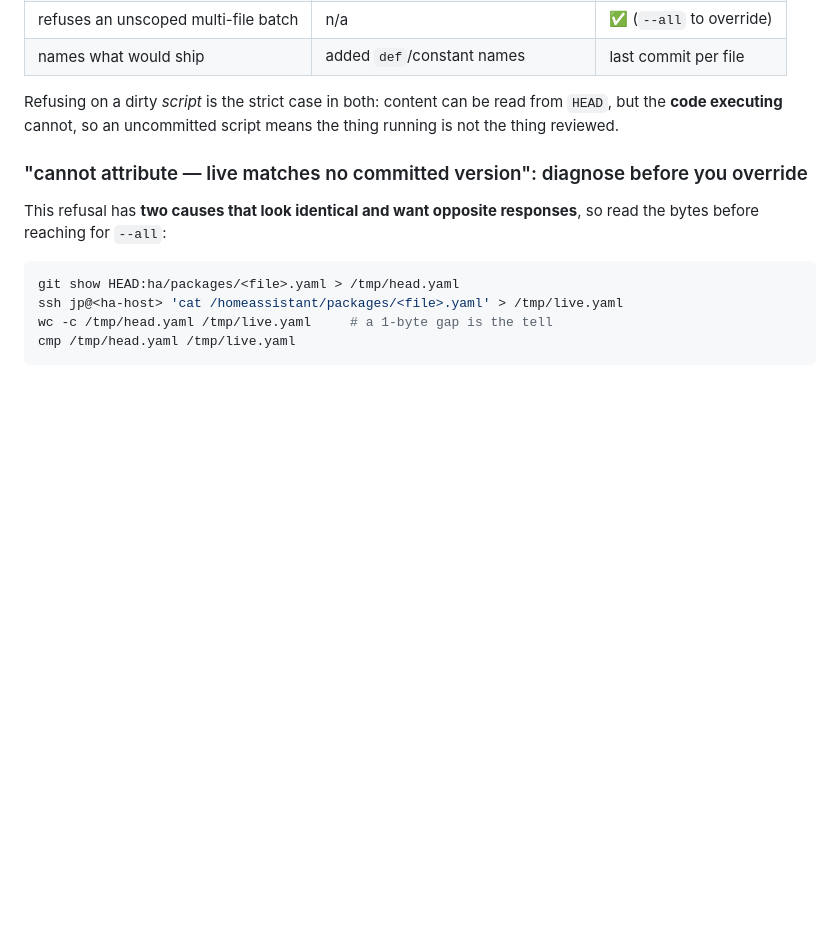
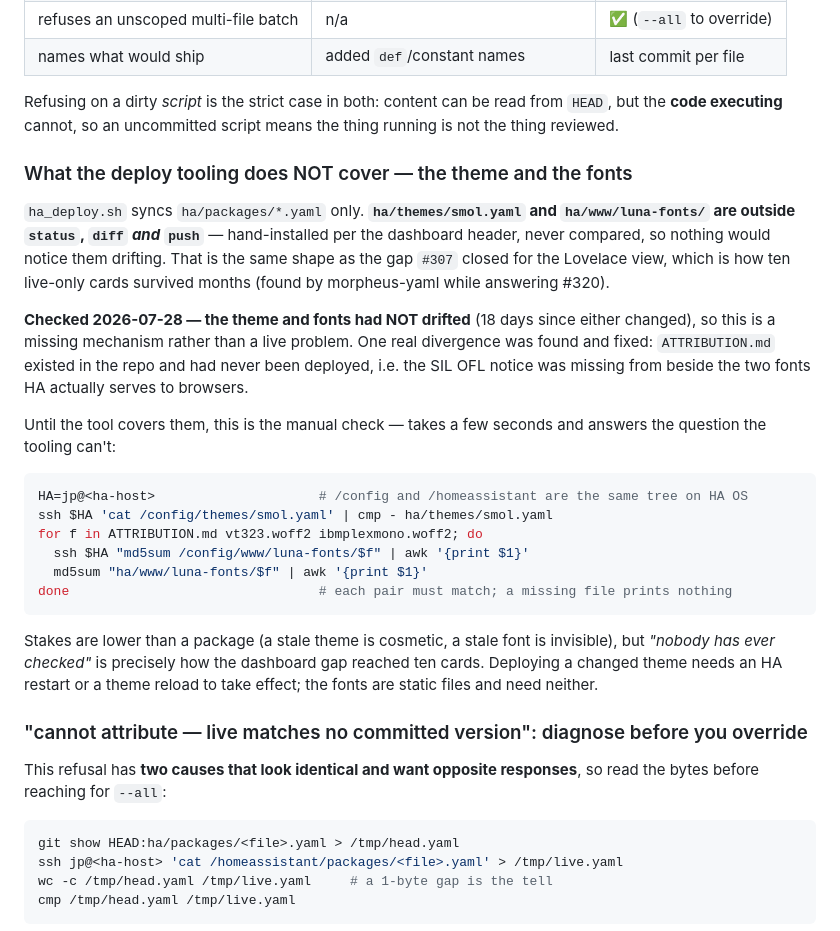
Before and after one commit to jphein/smol, a Markdown page: ha/README.md, the part around the change. GitHub-like rendering; blank space fills up the shorter version.

Commit message:
docs(ha): the theme and fonts are outside every deploy verb — checked, and one gap closed
morpheus-yaml, found while answering #320: `ha_deploy.sh` syncs `ha/packages/*.yaml`
only, so `ha/themes/smol.yaml` and `ha/www/luna-fonts/` sit outside `status`, `diff`
AND `push`. Never compared, so nothing would notice them drifting — the same shape as
the gap #307 closed for the Lovelace view, which is how ten live-only cards survived
months.

Checked rather than assumed. The theme is byte-identical live (5452 B, `cmp` clean)
and both woff2 files match by md5, with neither side touched in 18 days — so this is a
missing mechanism, not a live problem.

One real divergence, now fixed: `ATTRIBUTION.md` existed in the repo and had never
been deployed. The SIL OFL notice was absent from beside the two fonts HA actually
serves to browsers, which is the one part of that directory with a licence obligation
attached. Copied to the VM and md5-verified against the repo.

The README now carries the manual check — `cmp` for the theme, md5 pairs for the three
files — so the answer to "has anyone looked" stops being no. Deliberately not extending
`ha_deploy.sh` itself: three agents edited that file today, the drift is latent, and
bolting coverage onto a contended tool at the end of a session is the thing I declined
to do for #320 on the same reasoning.

Co-Authored-By: Claude Fable 5 <noreply@anthropic.com>

````diff
--- a/ha/README.md
+++ b/ha/README.md
@@ -423,6 +423,36 @@ Refusing on a dirty *script* is the strict case in both: content can be read fro
 **code executing** cannot, so an uncommitted script means the thing running is not the thing
 reviewed.
 
+### What the deploy tooling does NOT cover — the theme and the fonts
+
+`ha_deploy.sh` syncs `ha/packages/*.yaml` only. **`ha/themes/smol.yaml` and `ha/www/luna-fonts/`
+are outside `status`, `diff` *and* `push`** — hand-installed per the dashboard header, never
+compared, so nothing would notice them drifting. That is the same shape as the gap `#307` closed
+for the Lovelace view, which is how ten live-only cards survived months (found by morpheus-yaml
+while answering #320).
+
+**Checked 2026-07-28 — the theme and fonts had NOT drifted** (18 days since either changed), so
+this is a missing mechanism rather than a live problem. One real divergence was found and fixed:
+`ATTRIBUTION.md` existed in the repo and had never been deployed, i.e. the SIL OFL notice was
+missing from beside the two fonts HA actually serves to browsers.
+
+Until the tool covers them, this is the manual check — takes a few seconds and answers the
+question the tooling can't:
+
+```bash
+HA=jp@<ha-host>                     # /config and /homeassistant are the same tree on HA OS
+ssh $HA 'cat /config/themes/smol.yaml' | cmp - ha/themes/smol.yaml
+for f in ATTRIBUTION.md vt323.woff2 ibmplexmono.woff2; do
+  ssh $HA "md5sum /config/www/luna-fonts/$f" | awk '{print $1}'
+  md5sum "ha/www/luna-fonts/$f" | awk '{print $1}'
+done                                # each pair must match; a missing file prints nothing
+```
+
+Stakes are lower than a package (a stale theme is cosmetic, a stale font is invisible), but
+*"nobody has ever checked"* is precisely how the dashboard gap reached ten cards. Deploying a
+changed theme needs an HA restart or a theme reload to take effect; the fonts are static files and
+need neither.
+
 ### "cannot attribute — live matches no committed version": diagnose before you override
 
 This refusal has **two causes that look identical and want opposite responses**, so read the bytes
````
